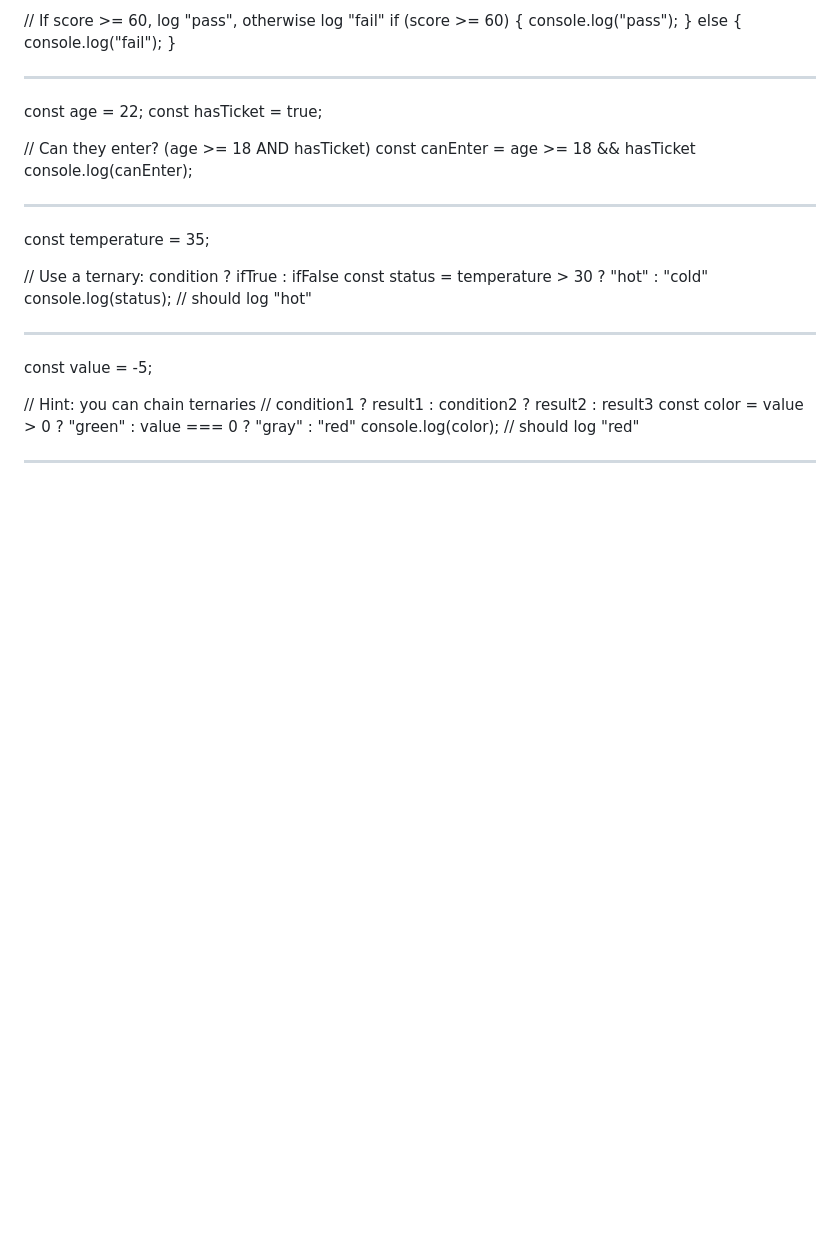
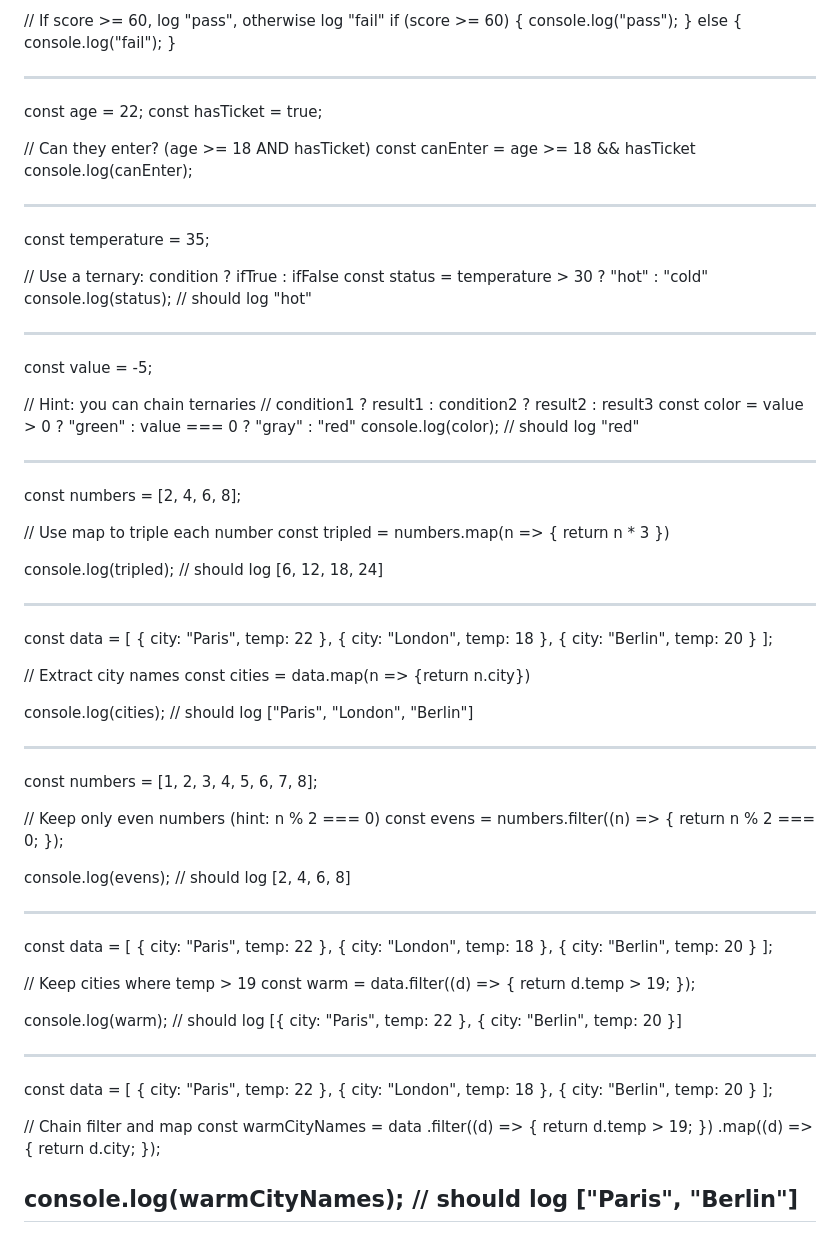
Before and after one commit to glyphfever/React-D3, a Markdown page: JavaScript.md, the part around the change. Rendered like a GitHub page; blank space fills up the shorter version.

Commit message:
Add examples of array methods in JavaScript

```diff
--- a/JavaScript.md
+++ b/JavaScript.md
@@ -228,3 +228,69 @@ const color = value > 0 ? "green" : value === 0 ? "gray" : "red"
 console.log(color);  // should log "red"
 
 ---------------------------------------------
+const numbers = [2, 4, 6, 8];
+
+// Use map to triple each number
+const tripled = numbers.map(n => { return n * 3 })
+
+console.log(tripled);  // should log [6, 12, 18, 24]
+
+--------------------------------
+
+const data = [
+  { city: "Paris", temp: 22 },
+  { city: "London", temp: 18 },
+  { city: "Berlin", temp: 20 }
+];
+
+// Extract city names
+const cities = data.map(n => {return n.city})
+
+console.log(cities);  // should log ["Paris", "London", "Berlin"]
+
+-------------------------------------
+
+const numbers = [1, 2, 3, 4, 5, 6, 7, 8];
+
+// Keep only even numbers (hint: n % 2 === 0)
+const evens = numbers.filter((n) => {
+  return n % 2 === 0;
+});
+
+console.log(evens);  // should log [2, 4, 6, 8]
+
+--------------------------------
+
+const data = [
+  { city: "Paris", temp: 22 },
+  { city: "London", temp: 18 },
+  { city: "Berlin", temp: 20 }
+];
+
+// Keep cities where temp > 19
+const warm = data.filter((d) => {
+  return d.temp > 19;
+});
+
+console.log(warm);
+// should log [{ city: "Paris", temp: 22 }, { city: "Berlin", temp: 20 }]
+
+------------------------------
+
+const data = [
+  { city: "Paris", temp: 22 },
+  { city: "London", temp: 18 },
+  { city: "Berlin", temp: 20 }
+];
+
+// Chain filter and map
+const warmCityNames = data
+  .filter((d) => {
+    return d.temp > 19;
+  })
+  .map((d) => {
+    return d.city;
+  });
+
+console.log(warmCityNames);  // should log ["Paris", "Berlin"]
+-
```
